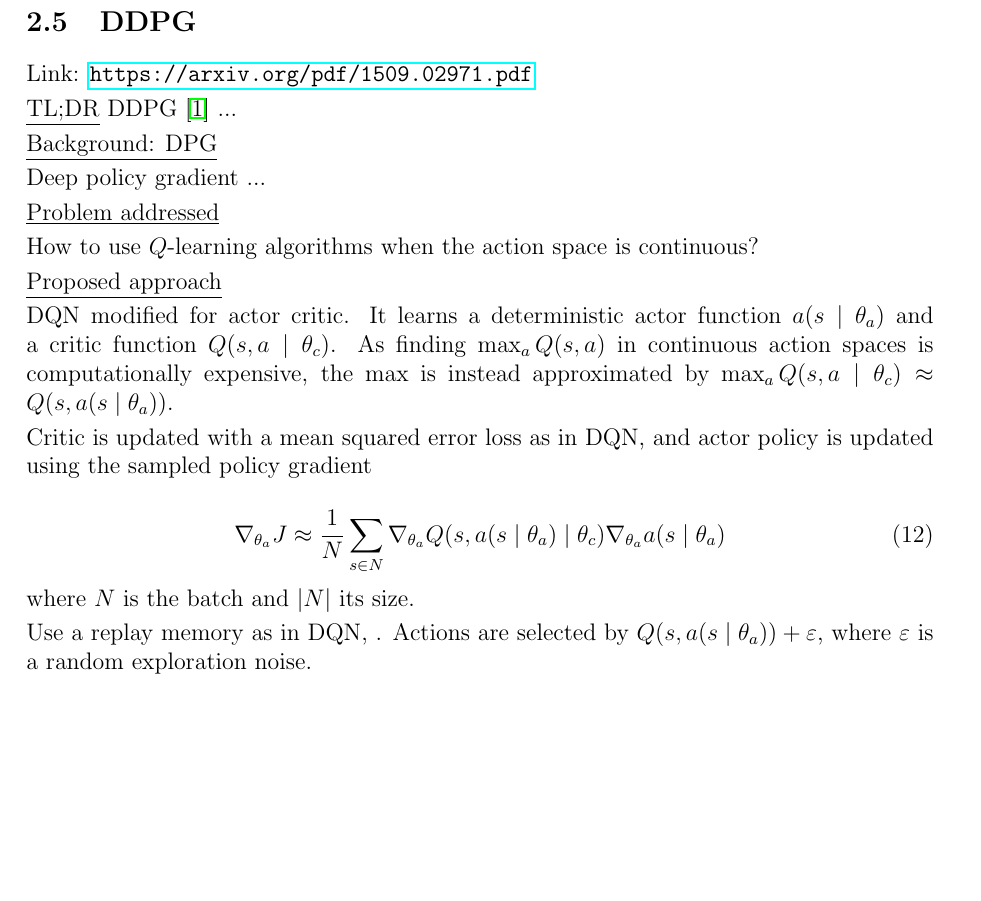
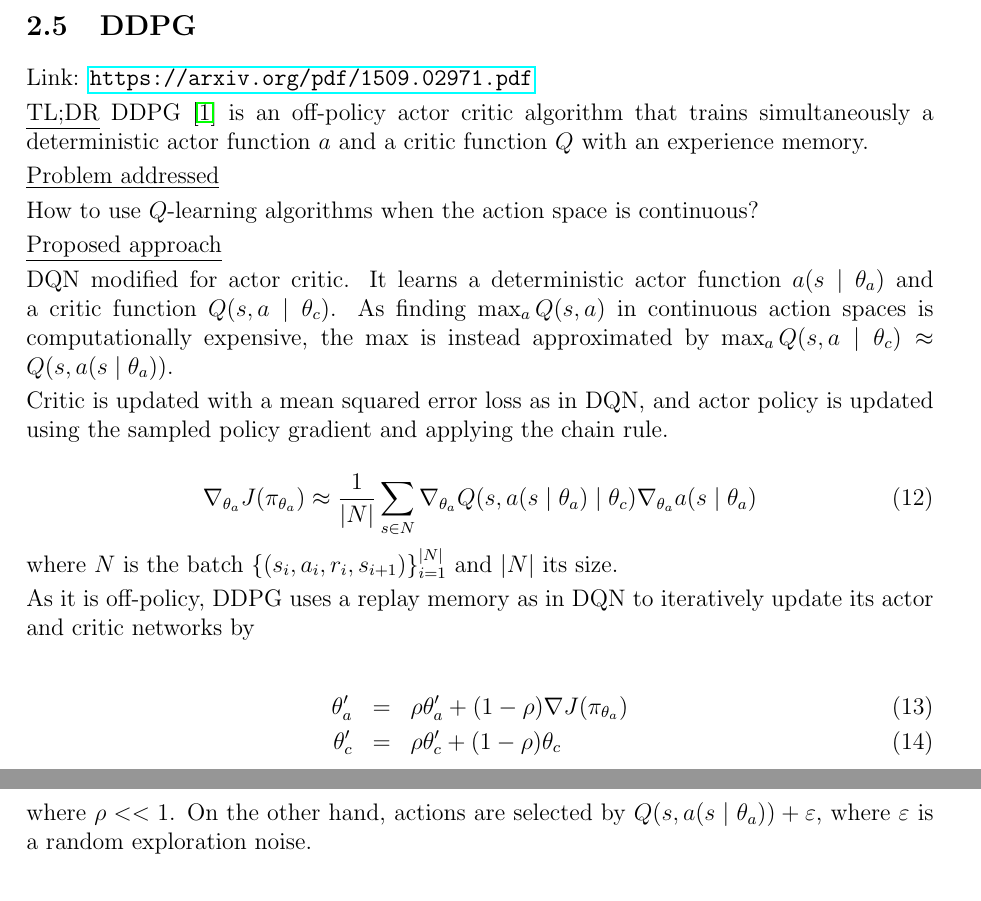
Before and after one commit to jbarsce/StudyNotes, a LaTeX document (reinforcement_learning.tex): part of page 7 of 9 before the commit and two parts of pages 7 and 8 of 9 after it, the two joined at a grey line, cut so that both start at the same text, the shorter picture padded with empty space. Compiled offline with pdfLaTeX.

```diff
--- a/reinforcement_learning.tex
+++ b/reinforcement_learning.tex
@@ -200,11 +200,7 @@
 Link: \url{https://arxiv.org/pdf/1509.02971.pdf}
 
 \underline{TL;DR}
-DDPG \cite{lillicrap_continuous_2015} ...
-
-\underline{Background: DPG}
-
-Deep policy gradient ...
+DDPG \cite{lillicrap_continuous_2015} is an off-policy actor critic algorithm that trains simultaneously a deterministic actor function $a$ and a critic function $Q$ with an experience memory.
 
 \underline{Problem addressed}
 
@@ -214,16 +210,23 @@
 
 DQN modified for actor critic. It learns a deterministic actor function $a(s \mid \theta_a)$ and a critic function $Q(s,a \mid \theta_c)$. As finding $\max_a Q(s,a)$ in continuous action spaces is computationally expensive, the max is instead approximated by $\max_a Q(s,a \mid \theta_c) \approx Q(s, a(s \mid \theta_a))$.
 
-Critic is updated with a mean squared error loss as in DQN, and actor policy is updated using the sampled policy gradient
+Critic is updated with a mean squared error loss as in DQN, and actor policy is updated using the sampled policy gradient and applying the chain rule.
 
 \begin{equation}
-  \nabla_{\theta_a} J \approx \frac{1}{N} \sum_{s \in N} \nabla_{\theta_a} Q(s,a(s \mid \theta_a) \mid \theta_c) \nabla_{\theta_a} a(s \mid \theta_a)
+  \nabla_{\theta_a} J (\pi_{\theta_a}) \approx \frac{1}{|N|} \sum_{s \in N} \nabla_{\theta_a} Q(s,a(s \mid \theta_a) \mid \theta_c) \nabla_{\theta_a} a(s \mid \theta_a)
 \end{equation}
 %
-where $N$ is the batch and $|N|$ its size.
+where $N$ is the batch $\{(s_i, a_i, r_i, s_{i+1})\}^{|N|}_{i=1}$ and $|N|$ its size.
 
-Use a replay memory as in DQN, .
-Actions are selected by $Q(s, a(s \mid \theta_a)) + \varepsilon$, where $\varepsilon$ is a random exploration noise.
+As it is off-policy, DDPG uses a replay memory as in DQN to iteratively update its actor and critic networks by
+
+\begin{eqnarray}
+  \theta'_a &=& \rho \theta'_a + (1-\rho) \nabla J (\pi_{\theta_a}) \\
+  \theta'_c &=& \rho \theta'_c + (1-\rho) \theta_c
+\end{eqnarray}
+%
+where $\rho << 1$.
+On the other hand, actions are selected by $Q(s, a(s \mid \theta_a)) + \varepsilon$, where $\varepsilon$ is a random exploration noise.
 
 \subsection{PPO}
 
```
Also changed, not shown: reinforcement_learning.tex (4 more changed lines).
